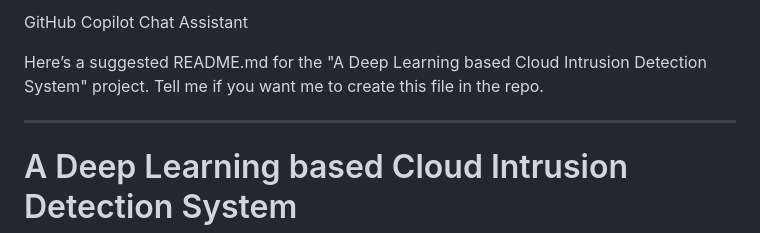
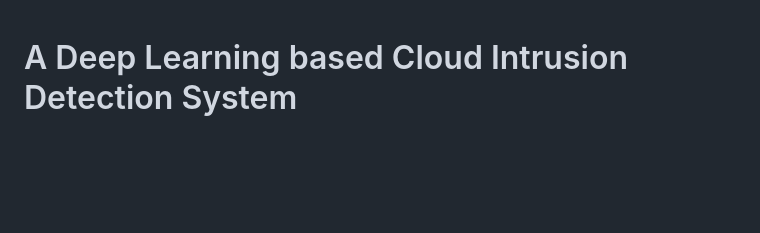
Before and after one commit to jateenG/Cloud-Intrusion-Detection, a Markdown page: README.md, the part around the change. GitHub-like rendering; blank space fills up the shorter version.

Commit message:
Update README to remove content suggestion
Removed suggestion for README content creation.

```diff
--- a/README.md
+++ b/README.md
@@ -1,8 +1,3 @@
-GitHub Copilot Chat Assistant
-
-Here’s a suggested README.md for the "A Deep Learning based Cloud Intrusion Detection System" project. Tell me if you want me to create this file in the repo.
-
----
 # A Deep Learning based Cloud Intrusion Detection System
 
 [Paper (PDF)](A Deep Learning based Cloud Intrusion Detection System.pdf)
```
